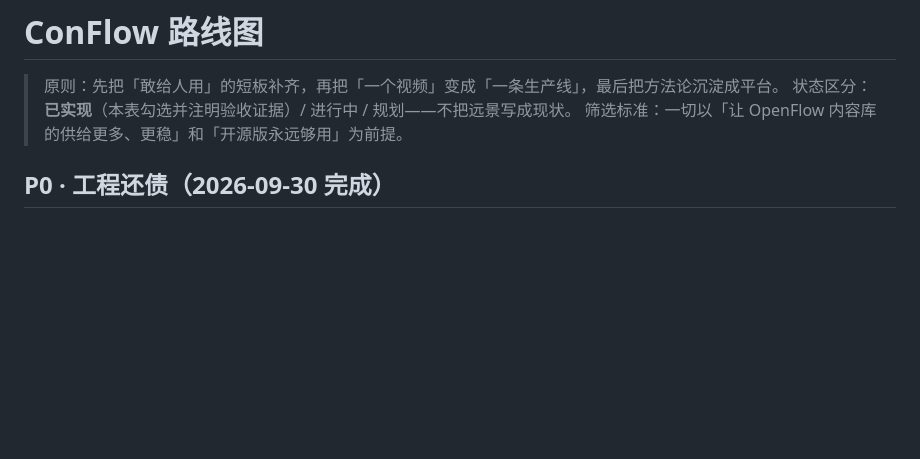
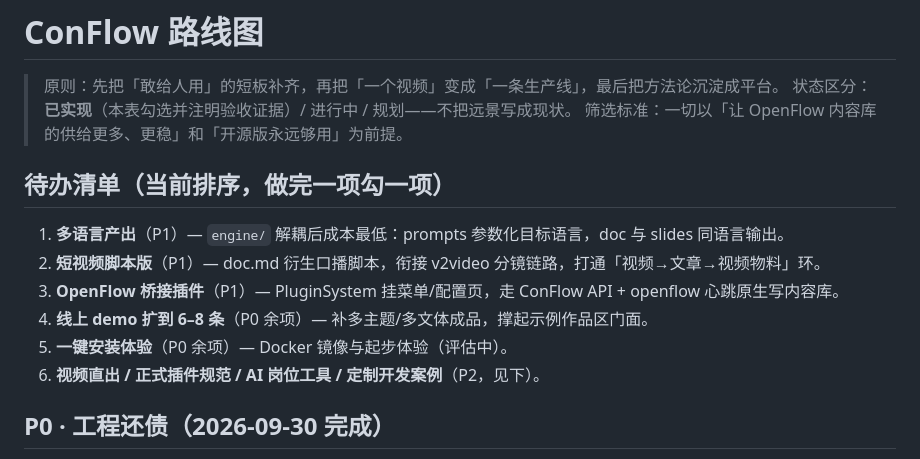
Before and after one commit to sevenaaaaaaaaa/V2HTML, a Markdown page: docs/ROADMAP.md, the part around the change. GitHub-like rendering; blank space fills up the shorter version.

Commit message:
docs(roadmap): 顶部增加待办清单（当前排序）：多语言→短视频脚本→桥接插件→demo 扩充→一键安装→P2

```diff
--- a/docs/ROADMAP.md
+++ b/docs/ROADMAP.md
@@ -3,6 +3,15 @@
 > 原则：先把「敢给人用」的短板补齐，再把「一个视频」变成「一条生产线」，最后把方法论沉淀成平台。
 > 状态区分：**已实现**（本表勾选并注明验收证据）/ 进行中 / 规划——不把远景写成现状。
 > 筛选标准：一切以「让 OpenFlow 内容库的供给更多、更稳」和「开源版永远够用」为前提。
+
+## 待办清单（当前排序，做完一项勾一项）
+
+1. **多语言产出**（P1）— `engine/` 解耦后成本最低：prompts 参数化目标语言，doc 与 slides 同语言输出。
+2. **短视频脚本版**（P1）— doc.md 衍生口播脚本，衔接 v2video 分镜链路，打通「视频→文章→视频物料」环。
+3. **OpenFlow 桥接插件**（P1）— PluginSystem 挂菜单/配置页，走 ConFlow API + openflow 心跳原生写内容库。
+4. **线上 demo 扩到 6–8 条**（P0 余项）— 补多主题/多文体成品，撑起示例作品区门面。
+5. **一键安装体验**（P0 余项）— Docker 镜像与起步体验（评估中）。
+6. **视频直出 / 正式插件规范 / AI 岗位工具 / 定制开发案例**（P2，见下）。
 
 ## P0 · 工程还债（2026-09-30 完成）
 
```
